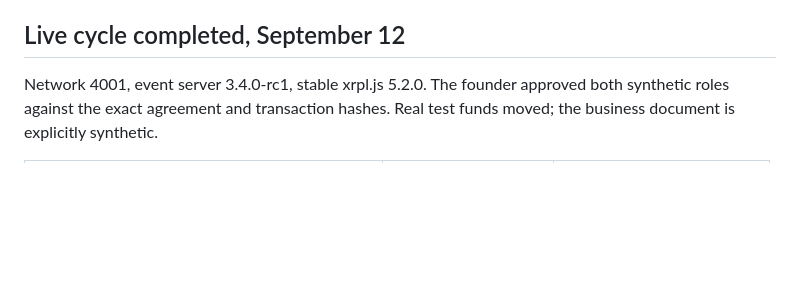
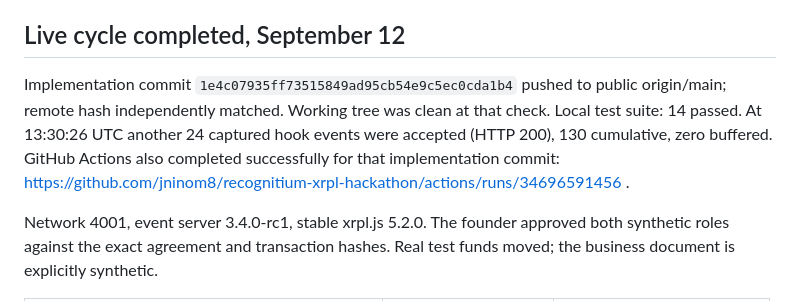
Before and after one commit to jninom8/recognitium-xrpl-hackathon, a Markdown page: docs/STATUS.md, the part around the change. Rendered like a GitHub page; blank space fills up the shorter version.

Commit message:
Record live verification, CI success and accepted hook delivery

```diff
--- a/docs/STATUS.md
+++ b/docs/STATUS.md
@@ -81,6 +81,13 @@ implemented, live demonstration pending. G8/G9 not completed.
 
 ## Live cycle completed, September 12
 
+Implementation commit `1e4c07935ff73515849ad95cb54e9c5ec0cda1b4` pushed to
+public origin/main; remote hash independently matched. Working tree was clean
+at that check. Local test suite: 14 passed. At 13:30:26 UTC another 24 captured
+hook events were accepted (HTTP 200), 130 cumulative, zero buffered.
+GitHub Actions also completed successfully for that implementation commit:
+https://github.com/jninom8/recognitium-xrpl-hackathon/actions/runs/34696591456 .
+
 Network 4001, event server 3.4.0-rc1, stable xrpl.js 5.2.0. The founder approved
 both synthetic roles against the exact agreement and transaction hashes. Real
 test funds moved; the business document is explicitly synthetic.
```
Also changed, not shown: DEVEX_LOG.md (+4 -0 lines).
